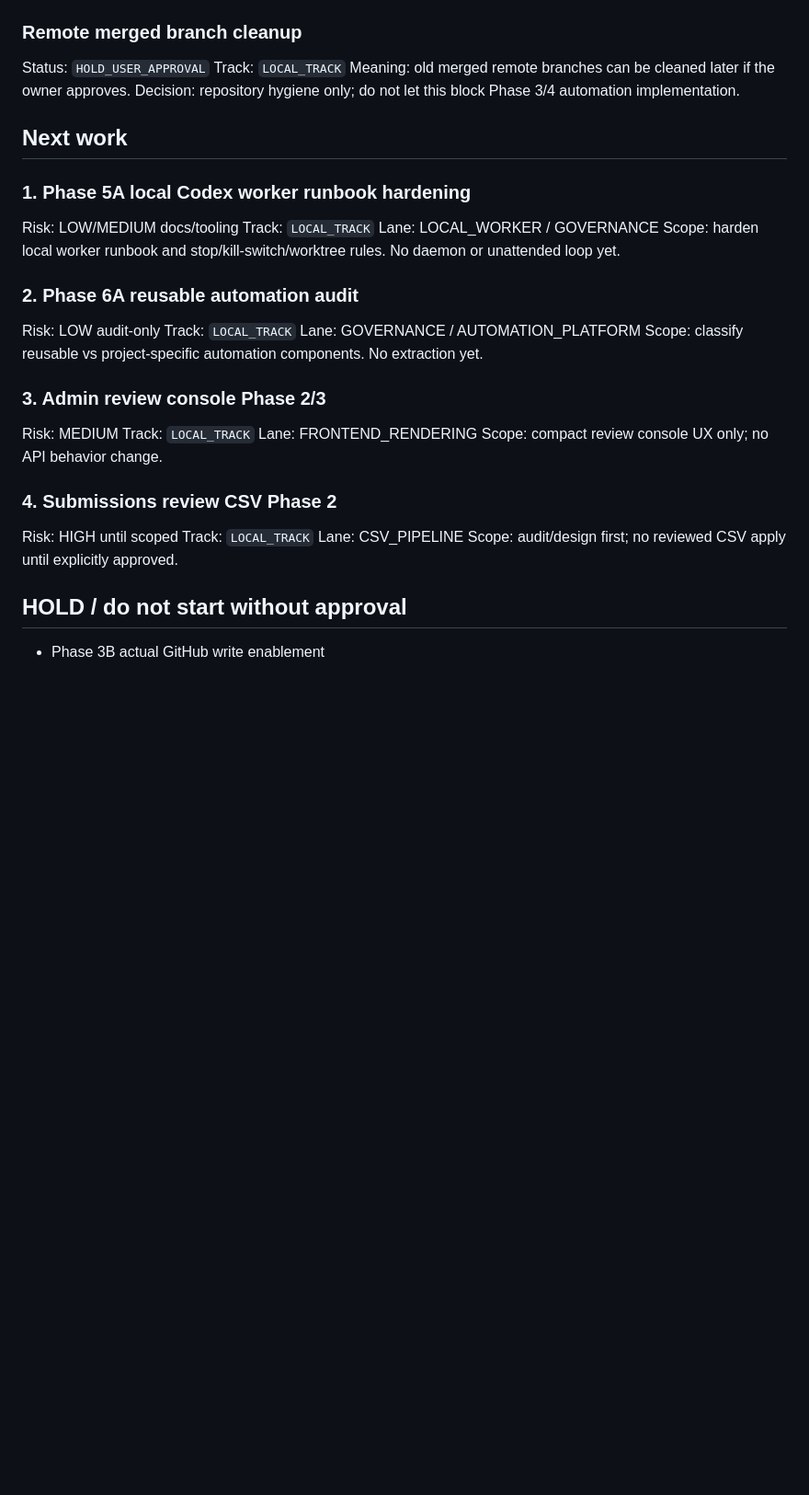
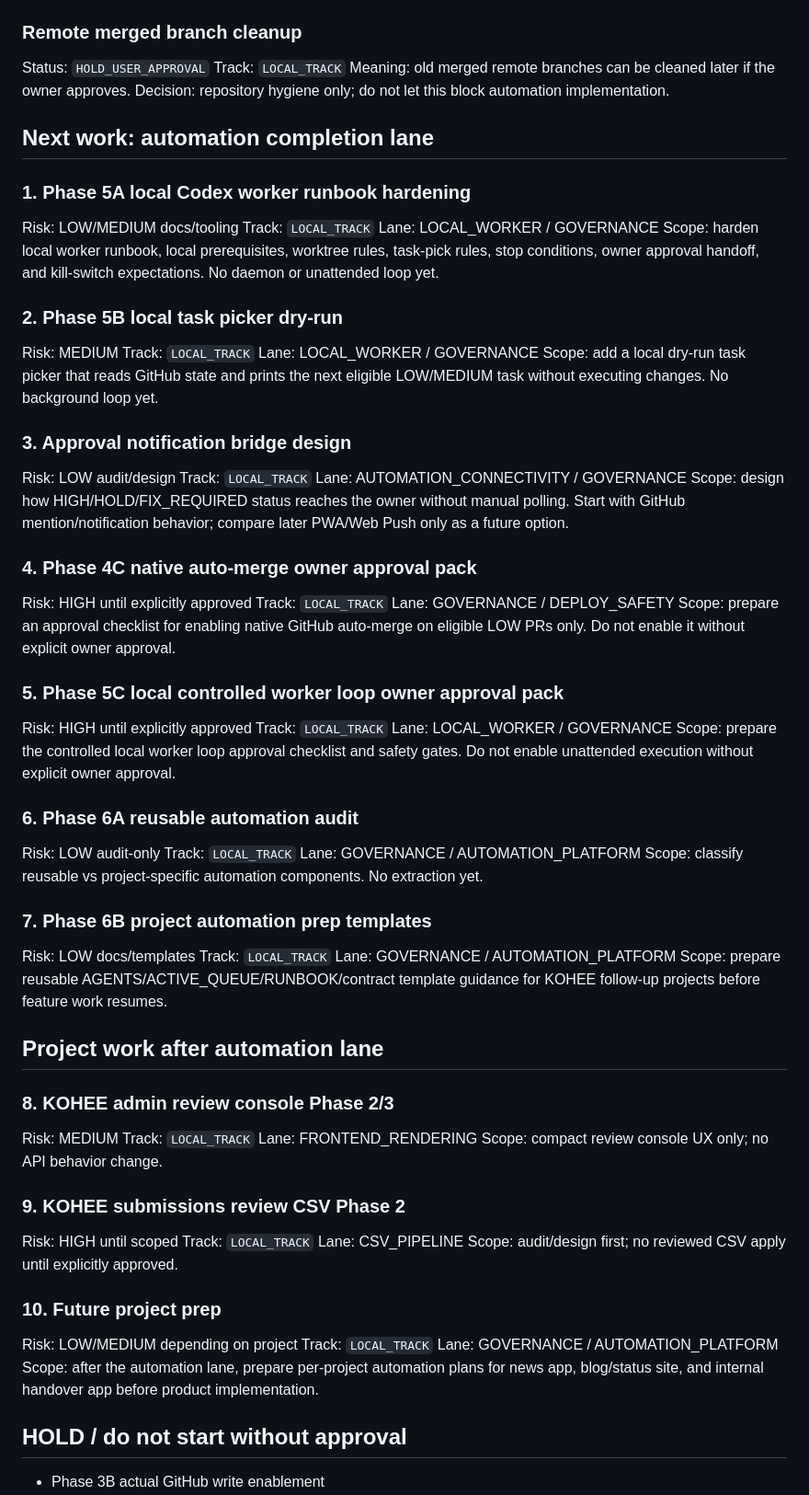
Before and after one commit to oakermann/kohee-list, a Markdown page: docs/KOHEE_ACTIVE_QUEUE.md, the part around one of its changes. Shown at 92% size. GitHub-like rendering; blank space fills up the shorter version.

Commit message:
docs: keep project work under automation

```diff
--- a/docs/KOHEE_ACTIVE_QUEUE.md
+++ b/docs/KOHEE_ACTIVE_QUEUE.md
@@ -48,37 +49,81 @@ Purpose: current blockers and next actions only.
 Status: `HOLD_USER_APPROVAL`
 Track: `LOCAL_TRACK`
 Meaning: old merged remote branches can be cleaned later if the owner approves.
-Decision: repository hygiene only; do not let this block Phase 3/4 automation implementation.
+Decision: repository hygiene only; do not let this block automation implementation.
 
-## Next work
+## Next work: automation completion lane
 
 ### 1. Phase 5A local Codex worker runbook hardening
 
 Risk: LOW/MEDIUM docs/tooling
 Track: `LOCAL_TRACK`
 Lane: LOCAL_WORKER / GOVERNANCE
-Scope: harden local worker runbook and stop/kill-switch/worktree rules. No daemon or unattended loop yet.
+Scope: harden local worker runbook, local prerequisites, worktree rules, task-pick rules, stop conditions, owner approval handoff, and kill-switch expectations. No daemon or unattended loop yet.
 
-### 2. Phase 6A reusable automation audit
+### 2. Phase 5B local task picker dry-run
+
+Risk: MEDIUM
+Track: `LOCAL_TRACK`
+Lane: LOCAL_WORKER / GOVERNANCE
+Scope: add a local dry-run task picker that reads GitHub state and prints the next eligible LOW/MEDIUM task without executing changes. No background loop yet.
+
+### 3. Approval notification bridge design
+
+Risk: LOW audit/design
+Track: `LOCAL_TRACK`
+Lane: AUTOMATION_CONNECTIVITY / GOVERNANCE
+Scope: design how HIGH/HOLD/FIX_REQUIRED status reaches the owner without manual polling. Start with GitHub mention/notification behavior; compare later PWA/Web Push only as a future option.
+
+### 4. Phase 4C native auto-merge owner approval pack
+
+Risk: HIGH until explicitly approved
+Track: `LOCAL_TRACK`
+Lane: GOVERNANCE / DEPLOY_SAFETY
+Scope: prepare an approval checklist for enabling native GitHub auto-merge on eligible LOW PRs only. Do not enable it without explicit owner approval.
+
+### 5. Phase 5C local controlled worker loop owner approval pack
+
+Risk: HIGH until explicitly approved
+Track: `LOCAL_TRACK`
+Lane: LOCAL_WORKER / GOVERNANCE
+Scope: prepare the controlled local worker loop approval checklist and safety gates. Do not enable unattended execution without explicit owner approval.
+
+### 6. Phase 6A reusable automation audit
 
 Risk: LOW audit-only
 Track: `LOCAL_TRACK`
 Lane: GOVERNANCE / AUTOMATION_PLATFORM
 Scope: classify reusable vs project-specific automation components. No extraction yet.
 
-### 3. Admin review console Phase 2/3
+### 7. Phase 6B project automation prep templates
+
+Risk: LOW docs/templates
+Track: `LOCAL_TRACK`
+Lane: GOVERNANCE / AUTOMATION_PLATFORM
+Scope: prepare reusable AGENTS/ACTIVE_QUEUE/RUNBOOK/contract template guidance for KOHEE follow-up projects before feature work resumes.
+
+## Project work after automation lane
+
+### 8. KOHEE admin review console Phase 2/3
 
 Risk: MEDIUM
 Track: `LOCAL_TRACK`
 Lane: FRONTEND_RENDERING
 Scope: compact review console UX only; no API behavior change.
 
-### 4. Submissions review CSV Phase 2
+### 9. KOHEE submissions review CSV Phase 2
 
 Risk: HIGH until scoped
 Track: `LOCAL_TRACK`
 Lane: CSV_PIPELINE
 Scope: audit/design first; no reviewed CSV apply until explicitly approved.
+
+### 10. Future project prep
+
+Risk: LOW/MEDIUM depending on project
+Track: `LOCAL_TRACK`
+Lane: GOVERNANCE / AUTOMATION_PLATFORM
+Scope: after the automation lane, prepare per-project automation plans for news app, blog/status site, and internal handover app before product implementation.
 
 ## HOLD / do not start without approval
 
```
Also changed, not shown: other parts of docs/KOHEE_ACTIVE_QUEUE.md (+2 -1 lines).
